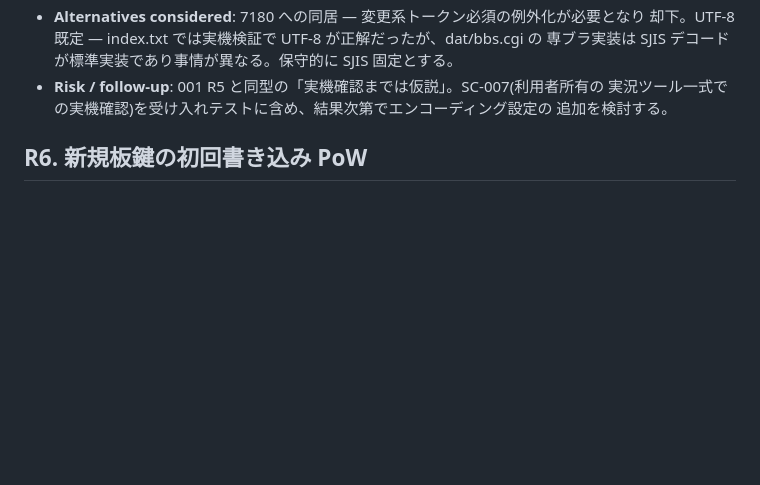
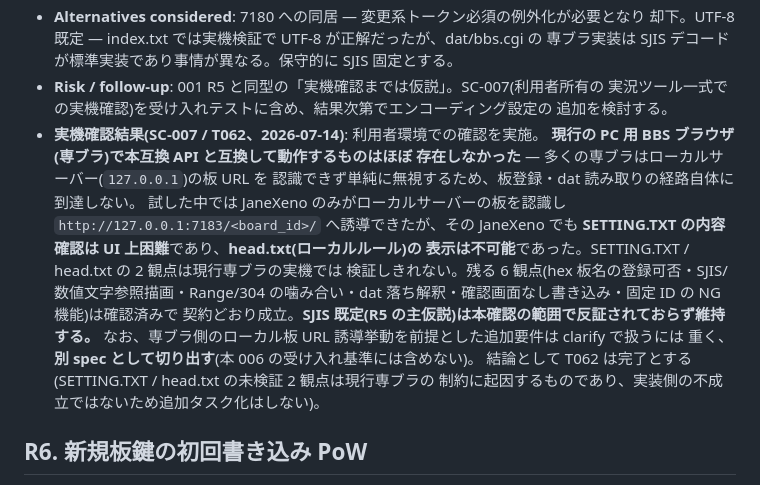
Before and after one commit to Philmist/peca-p2p-yp, a Markdown page: specs/006-livechat-thread/research.md, the part around the change. Drawn GitHub-style; blank space fills up the shorter version.

```diff
--- a/specs/006-livechat-thread/research.md
+++ b/specs/006-livechat-thread/research.md
@@ -150,6 +150,21 @@ announce 負荷を併設した実測で裏付けた(`tests/integration/scale.rs`
 - **Risk / follow-up**: 001 R5 と同型の「実機確認までは仮説」。SC-007(利用者所有の
   実況ツール一式での実機確認)を受け入れテストに含め、結果次第でエンコーディング設定の
   追加を検討する。
+- **実機確認結果(SC-007 / T062、2026-07-14)**: 利用者環境での確認を実施。
+  **現行の PC 用 BBS ブラウザ(専ブラ)で本互換 API と互換して動作するものはほぼ
+  存在しなかった** — 多くの専ブラはローカルサーバー(`127.0.0.1`)の板 URL を
+  認識できず単純に無視するため、板登録・dat 読み取りの経路自体に到達しない。
+  試した中では JaneXeno のみがローカルサーバーの板を認識し
+  `http://127.0.0.1:7183/<board_id>/` へ誘導できたが、その JaneXeno でも
+  **SETTING.TXT の内容確認は UI 上困難**であり、**head.txt(ローカルルール)の
+  表示は不可能**であった。SETTING.TXT / head.txt の 2 観点は現行専ブラの実機では
+  検証しきれない。残る 6 観点(hex 板名の登録可否・SJIS/数値文字参照描画・Range/304
+  の噛み合い・dat 落ち解釈・確認画面なし書き込み・固定 ID の NG 機能)は確認済みで
+  契約どおり成立。**SJIS 既定(R5 の主仮説)は本確認の範囲で反証されておらず維持する。**
+  なお、専ブラ側のローカル板 URL 誘導挙動を前提とした追加要件は clarify で扱うには
+  重く、**別 spec として切り出す**(本 006 の受け入れ基準には含めない)。
+  結論として T062 は完了とする(SETTING.TXT / head.txt の未検証 2 観点は現行専ブラの
+  制約に起因するものであり、実装側の不成立ではないため追加タスク化はしない)。
 
 ## R6. 新規板鍵の初回書き込み PoW
 
```
Also changed, not shown: docs/adr/0014-livechat-thread.md (+14 -8 lines), specs/006-livechat-thread/tasks.md (+2 -2 lines).
